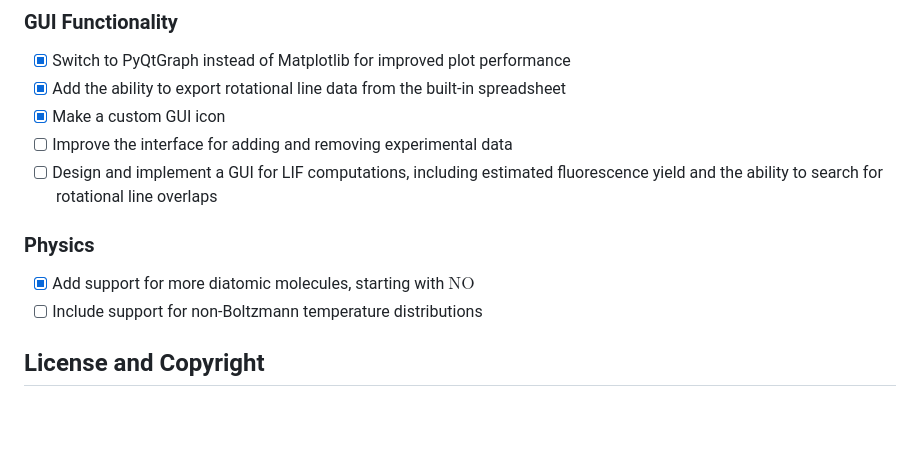
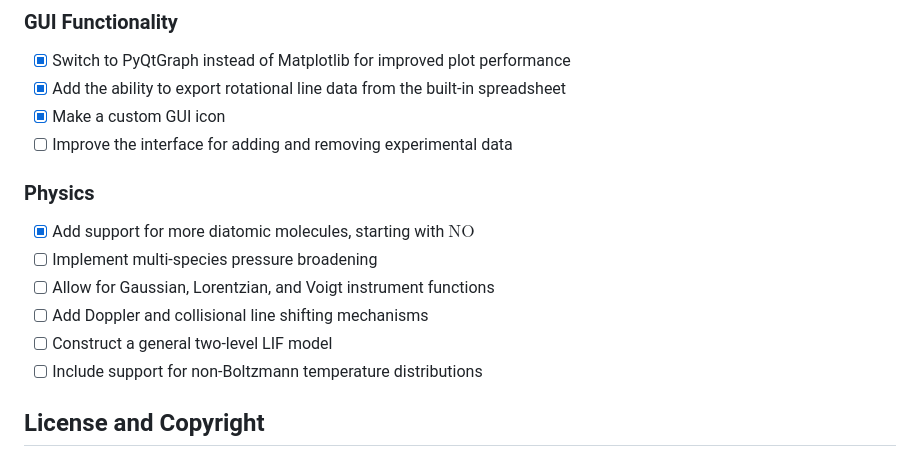
Before and after one commit to nategphillips/GEDISABRES, a Markdown page: README.md, the part around the change. GitHub-like rendering; blank space fills up the shorter version.

Commit message:
docs: update roadmap

```diff
--- a/README.md
+++ b/README.md
@@ -88,11 +88,14 @@ uv run ./main.py
 - [x] Add the ability to export rotational line data from the built-in spreadsheet
 - [x] Make a custom GUI icon
 - [ ] Improve the interface for adding and removing experimental data
-- [ ] Design and implement a GUI for LIF computations, including estimated fluorescence yield and the ability to search for rotational line overlaps
 
 ### Physics
 
 - [x] Add support for more diatomic molecules, starting with $\text{NO}$
+- [ ] Implement multi-species pressure broadening
+- [ ] Allow for Gaussian, Lorentzian, and Voigt instrument functions
+- [ ] Add Doppler and collisional line shifting mechanisms
+- [ ] Construct a general two-level LIF model
 - [ ] Include support for non-Boltzmann temperature distributions
 
 ## License and Copyright
```
